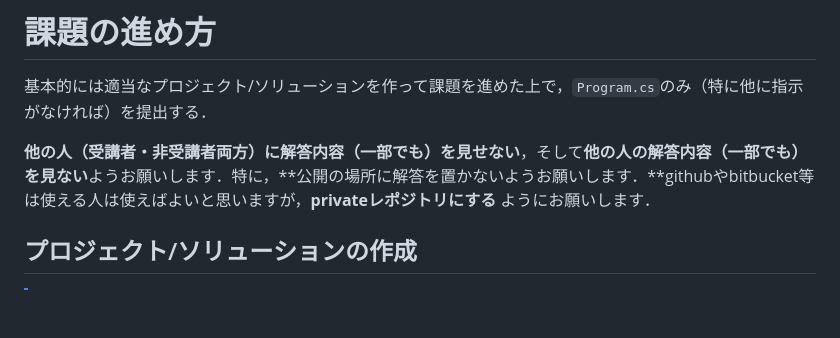
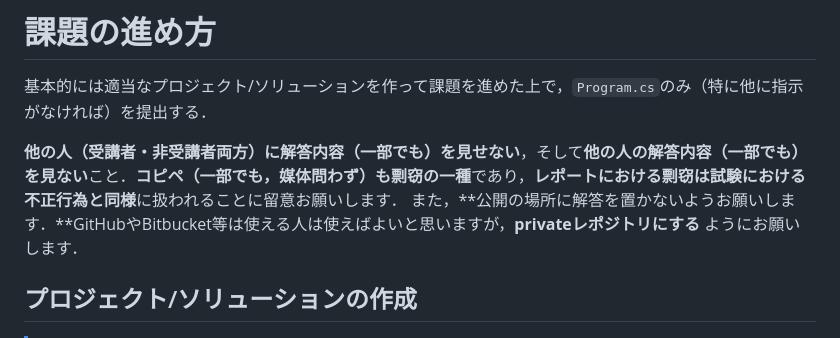
Before and after one commit to kztk-m/proenb-csharp-websrc, a Markdown page: websrc/questions/instruction.md, the part around the change. Rendered like a GitHub page; blank space fills up the shorter version.

Commit message:
Revised instructions

```diff
--- a/websrc/questions/instruction.md
+++ b/websrc/questions/instruction.md
@@ -2,7 +2,8 @@
 
 基本的には適当なプロジェクト/ソリューションを作って課題を進めた上で，`Program.cs`のみ（特に他に指示がなければ）を提出する．
 
-**他の人（受講者・非受講者両方）に解答内容（一部でも）を見せない**，そして**他の人の解答内容（一部でも）を見ない**ようお願いします．特に，**公開の場所に解答を置かないようお願いします．**githubやbitbucket等は使える人は使えばよいと思いますが，**privateレポジトリにする** ようにお願いします．
+**他の人（受講者・非受講者両方）に解答内容（一部でも）を見せない**，そして**他の人の解答内容（一部でも）を見ない**こと．**コピペ（一部でも，媒体問わず）も剽窃の一種**であり，**レポートにおける剽窃は試験における不正行為と同様**に扱われることに留意お願いします．
+また，**公開の場所に解答を置かないようお願いします．**GitHubやBitbucket等は使える人は使えばよいと思いますが，**privateレポジトリにする** ようにお願いします．
 
 ## プロジェクト/ソリューションの作成
 
```
Also changed, not shown: websrc/questions/eto_instruction.md (+2 -2 lines).
